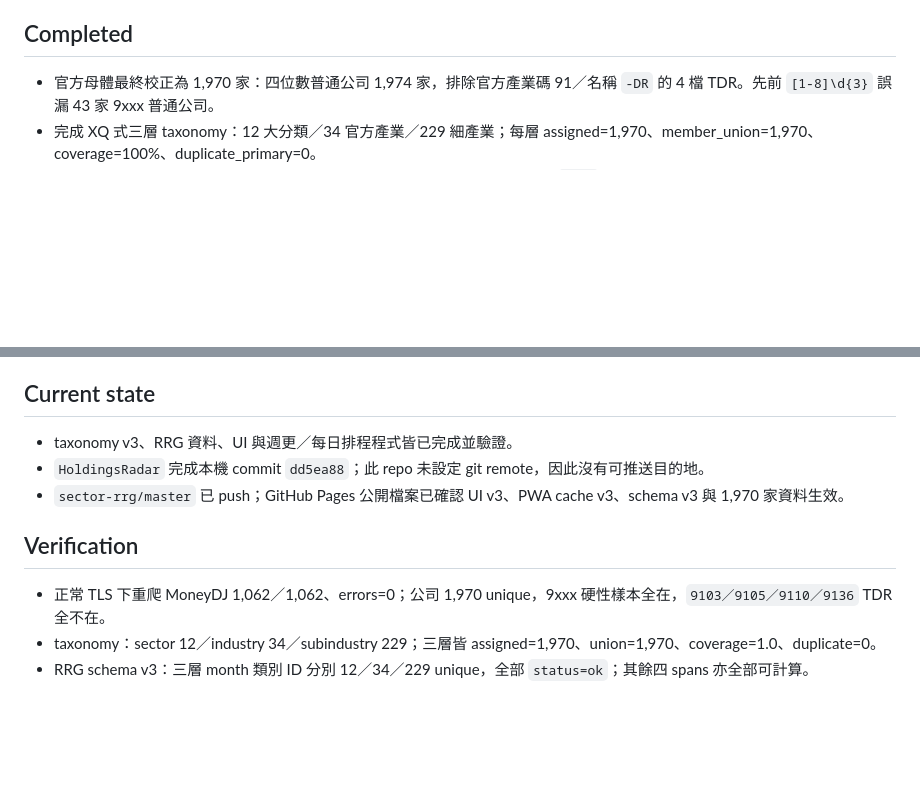
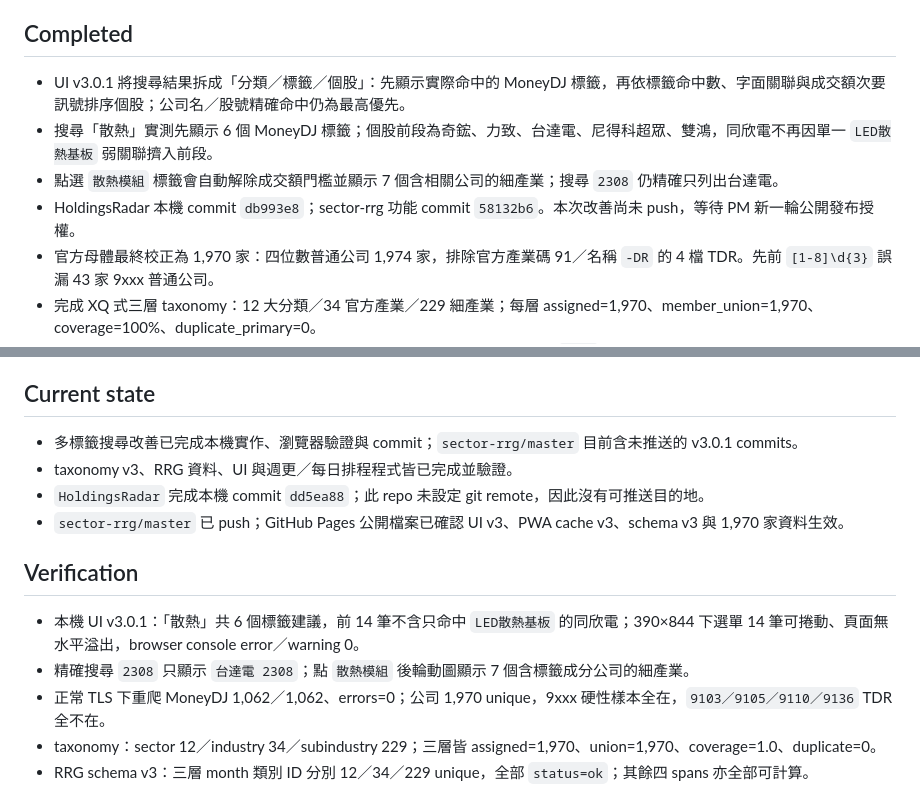
Before and after one commit to madeintw80/sector-rrg, a Markdown page: CHECKPOINT.md, 2 parts joined by grey strips. GitHub-like rendering; blank space fills up the shorter version.

```diff
--- a/CHECKPOINT.md
+++ b/CHECKPOINT.md
@@ -18,6 +18,10 @@ Last verified commit: 386c161
 
 ## Completed
 
+- UI v3.0.1 將搜尋結果拆成「分類／標籤／個股」：先顯示實際命中的 MoneyDJ 標籤，再依標籤命中數、字面關聯與成交額次要訊號排序個股；公司名／股號精確命中仍為最高優先。
+- 搜尋「散熱」實測先顯示 6 個 MoneyDJ 標籤；個股前段為奇鋐、力致、台達電、尼得科超眾、雙鴻，同欣電不再因單一 `LED散熱基板` 弱關聯擠入前段。
+- 點選 `散熱模組` 標籤會自動解除成交額門檻並顯示 7 個含相關公司的細產業；搜尋 `2308` 仍精確只列出台達電。
+- HoldingsRadar 本機 commit `db993e8`；sector-rrg 功能 commit `58132b6`。本次改善尚未 push，等待 PM 新一輪公開發布授權。
 - 官方母體最終校正為 1,970 家：四位數普通公司 1,974 家，排除官方產業碼 91／名稱 `-DR` 的 4 檔 TDR。先前 `[1-8]\d{3}` 誤漏 43 家 9xxx 普通公司。
 - 完成 XQ 式三層 taxonomy：12 大分類／34 官方產業／229 細產業；每層 assigned=1,970、member_union=1,970、coverage=100%、duplicate_primary=0。
 - MoneyDJ 全目錄 1,062／1,062 抓取成功、errors=0；1,969 家由目錄命中，`6741` 由個股頁命中，最終 MoneyDJ 1,970／1,970、官方補底 0。
@@ -59,12 +63,15 @@ Last verified commit: 386c161
 
 ## Current state
 
+- 多標籤搜尋改善已完成本機實作、瀏覽器驗證與 commit；`sector-rrg/master` 目前含未推送的 v3.0.1 commits。
 - taxonomy v3、RRG 資料、UI 與週更／每日排程程式皆已完成並驗證。
 - `HoldingsRadar` 完成本機 commit `dd5ea88`；此 repo 未設定 git remote，因此沒有可推送目的地。
 - `sector-rrg/master` 已 push；GitHub Pages 公開檔案已確認 UI v3、PWA cache v3、schema v3 與 1,970 家資料生效。
 
 ## Verification
 
+- 本機 UI v3.0.1：「散熱」共 6 個標籤建議，前 14 筆不含只命中 `LED散熱基板` 的同欣電；390×844 下選單 14 筆可捲動、頁面無水平溢出，browser console error／warning 0。
+- 精確搜尋 `2308` 只顯示 `台達電 2308`；點 `散熱模組` 後輪動圖顯示 7 個含標籤成分公司的細產業。
 - 正常 TLS 下重爬 MoneyDJ 1,062／1,062、errors=0；公司 1,970 unique，9xxx 硬性樣本全在，`9103／9105／9110／9136` TDR 全不在。
 - taxonomy：sector 12／industry 34／subindustry 229；三層皆 assigned=1,970、union=1,970、coverage=1.0、duplicate=0。
 - RRG schema v3：三層 month 類別 ID 分別 12／34／229 unique，全部 `status=ok`；其餘四 spans 亦全部可計算。
```
Also changed, not shown: other parts of CHECKPOINT.md (+3 -3 lines), DECISIONS.md (+1 -0 lines), TASKS.md (+2 -1 lines).
